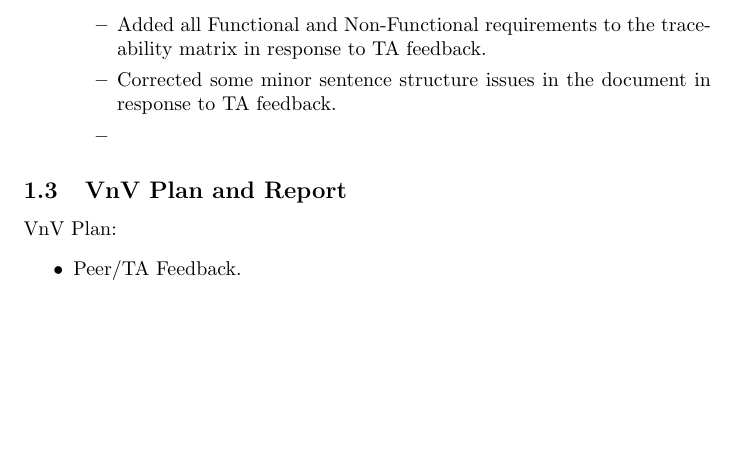
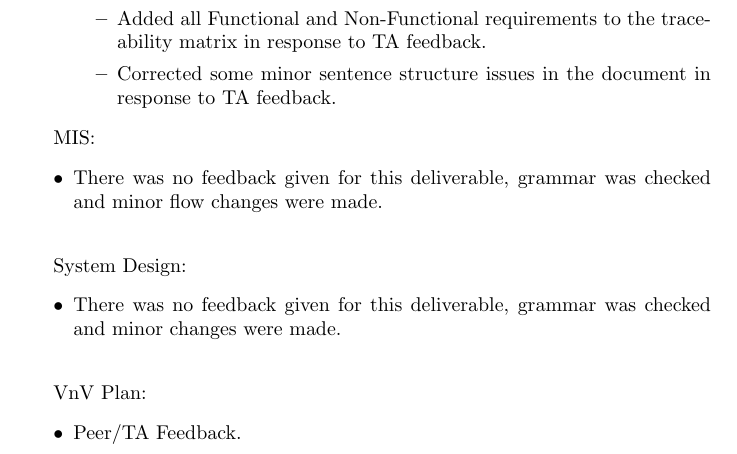
Before and after one commit to davimang/REACH, a LaTeX document (docs/Reflection/Reflection.tex): part of page 3 of 6, cut so that both start at the same text, the shorter picture padded with empty space. Compiled offline with pdfLaTeX.

Commit message:
Minor reflection changes

```diff
--- a/docs/Reflection/Reflection.tex
+++ b/docs/Reflection/Reflection.tex
@@ -106,6 +105,17 @@ MG:
     \end{itemize}
 \end{itemize}
-\subsection{VnV Plan and Report}
+
+
+MIS:
+\begin{itemize}
+    \item There was no feedback given for this deliverable, grammar was checked and minor flow changes were made. \newline
+\end{itemize}
+
+
+System Design:
+\begin{itemize}
+    \item There was no feedback given for this deliverable, grammar was checked and minor changes were made. \newline
+\end{itemize}
 
 VnV Plan:
 \begin{itemize}
```
Also changed, not shown: docs/Reflection/Reflection.pdf, docs/Reflection/Reflection.tex (5 more changed lines).
